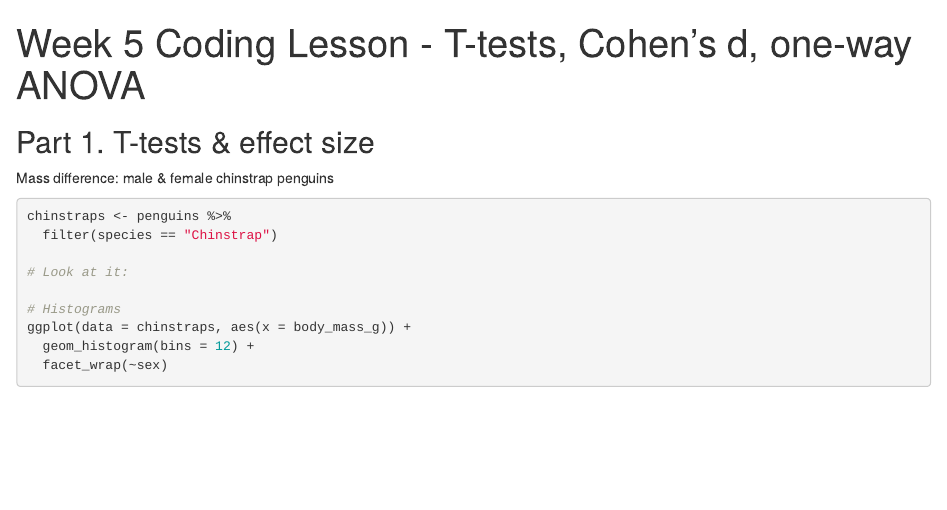
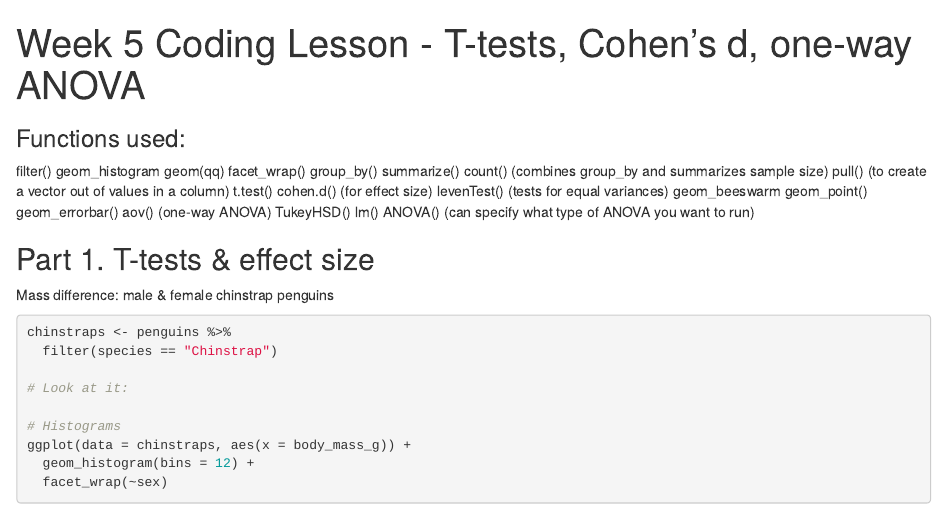
Before and after one commit to seanmdenny/week5_coding, an R Markdown document (week_5_coding_lesson.Rmd): the page in a window 1100 px wide, from its top. Rendered offline with R 4.5, knitr and Pandoc, with nearby package versions; some code elsewhere in the file could not run offline.

Commit message:
Added functions and ran the lab.

````diff
--- a/week_5_coding_lesson.Rmd
+++ b/week_5_coding_lesson.Rmd
@@ -2,6 +2,27 @@
 title: "Week 5 Coding Lesson - T-tests, Cohen's d, one-way ANOVA"
 output: html_document
 ---
+
+### Functions used:
+
+filter()
+geom_histogram
+geom(qq)
+facet_wrap()
+group_by()
+summarize()
+count() (combines group_by and summarizes sample size)
+pull() (to create a vector out of values in a column)
+t.test()
+cohen.d() (for effect size)
+levenTest() (tests for equal variances)
+geom_beeswarm
+geom_point()
+geom_errorbar()
+aov() (one-way ANOVA)
+TukeyHSD()
+lm()
+ANOVA() (can specify what type of ANOVA you want to run)
 
 ```{r setup, include=FALSE}
 knitr::opts_chunk$set(echo = TRUE)
````
Also changed, not shown: week_5_coding_lesson.Rmd (1 more changed lines).
